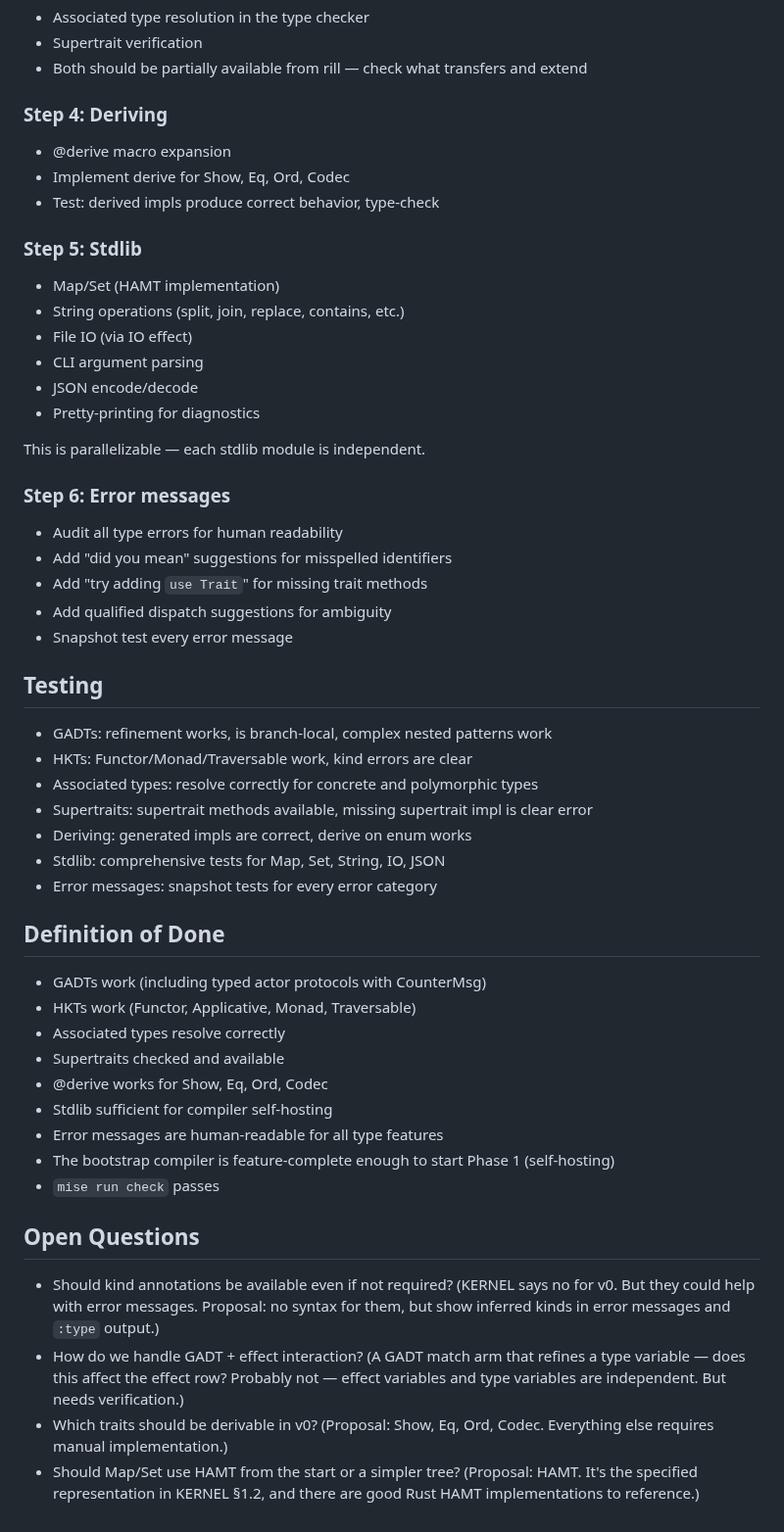
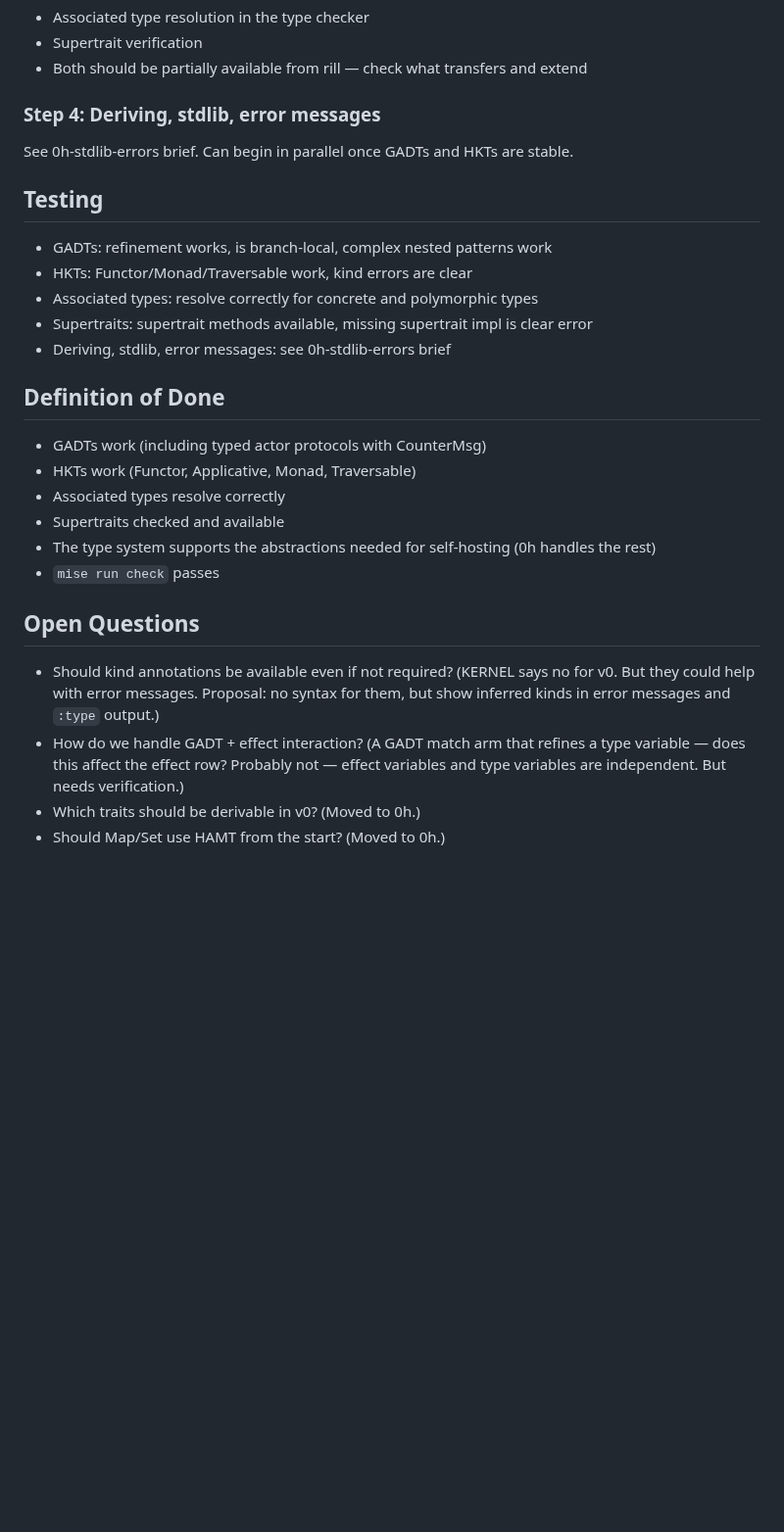
Before and after one commit to amplifiedai/kea, a Markdown page: BRIEFS/design/0g-advanced-types.md, the part around one of its changes. Shown at 98% size. GitHub-like rendering; blank space fills up the shorter version.

```diff
--- a/BRIEFS/design/0g-advanced-types.md
+++ b/BRIEFS/design/0g-advanced-types.md
@@ -199,30 +159,10 @@ infrastructure — extend it for Kea's novel type features.
 - Both should be partially available from rill — check what
   transfers and extend
 
-### Step 4: Deriving
+### Step 4: Deriving, stdlib, error messages
 
-- @derive macro expansion
-- Implement derive for Show, Eq, Ord, Codec
-- Test: derived impls produce correct behavior, type-check
-
-### Step 5: Stdlib
-
-- Map/Set (HAMT implementation)
-- String operations (split, join, replace, contains, etc.)
-- File IO (via IO effect)
-- CLI argument parsing
-- JSON encode/decode
-- Pretty-printing for diagnostics
-
-This is parallelizable — each stdlib module is independent.
-
-### Step 6: Error messages
-
-- Audit all type errors for human readability
-- Add "did you mean" suggestions for misspelled identifiers
-- Add "try adding `use Trait`" for missing trait methods
-- Add qualified dispatch suggestions for ambiguity
-- Snapshot test every error message
+See 0h-stdlib-errors brief. Can begin in parallel once GADTs
+and HKTs are stable.
 
 ## Testing
 
@@ -233,9 +173,7 @@ This is parallelizable — each stdlib module is independent.
   polymorphic types
 - Supertraits: supertrait methods available, missing supertrait
   impl is clear error
-- Deriving: generated impls are correct, derive on enum works
-- Stdlib: comprehensive tests for Map, Set, String, IO, JSON
-- Error messages: snapshot tests for every error category
+- Deriving, stdlib, error messages: see 0h-stdlib-errors brief
 
 ## Definition of Done
 
@@ -243,11 +181,8 @@ This is parallelizable — each stdlib module is independent.
 - HKTs work (Functor, Applicative, Monad, Traversable)
 - Associated types resolve correctly
 - Supertraits checked and available
-- @derive works for Show, Eq, Ord, Codec
-- Stdlib sufficient for compiler self-hosting
-- Error messages are human-readable for all type features
-- The bootstrap compiler is feature-complete enough to start
-  Phase 1 (self-hosting)
+- The type system supports the abstractions needed for
+  self-hosting (0h handles the rest)
 - `mise run check` passes
 
 ## Open Questions
@@ -260,9 +195,5 @@ This is parallelizable — each stdlib module is independent.
   arm that refines a type variable — does this affect the
   effect row? Probably not — effect variables and type
   variables are independent. But needs verification.)
-- Which traits should be derivable in v0? (Proposal: Show, Eq,
-  Ord, Codec. Everything else requires manual implementation.)
-- Should Map/Set use HAMT from the start or a simpler tree?
-  (Proposal: HAMT. It's the specified representation in
-  KERNEL §1.2, and there are good Rust HAMT implementations
-  to reference.)
+- Which traits should be derivable in v0? (Moved to 0h.)
+- Should Map/Set use HAMT from the start? (Moved to 0h.)
```
Also changed, not shown: other parts of BRIEFS/design/0g-advanced-types.md (+11 -51 lines), BRIEFS/INDEX.md (+7 -4 lines), BRIEFS/design/0h-stdlib-errors.md (added, +105 -0 lines).
